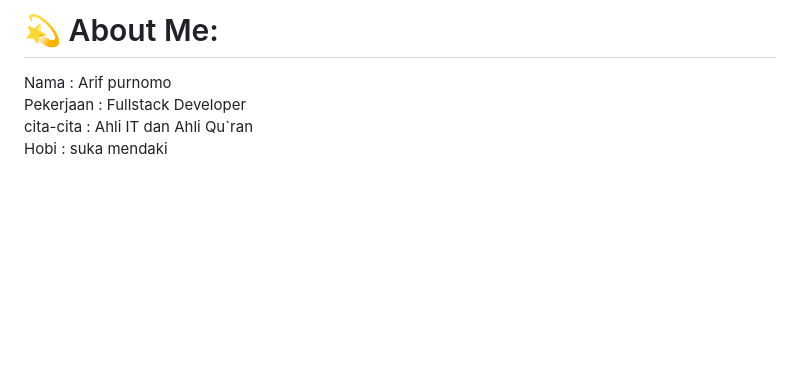
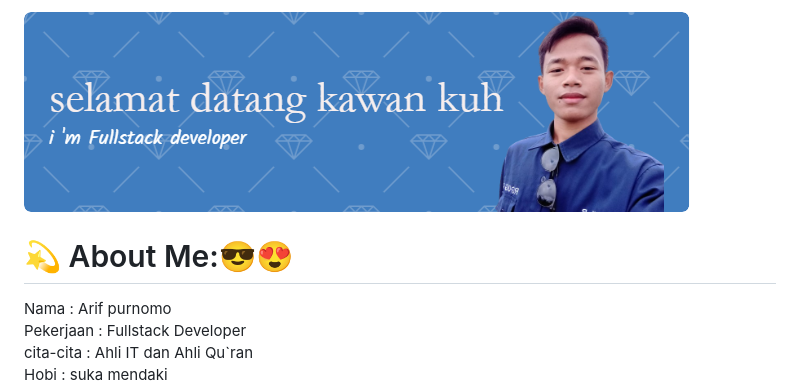
Before and after one commit to arifpurnomo-max/arifpurnomo-max, a Markdown page: README.md, the part around one of its changes. Drawn GitHub-style; pictures changed too: img/github-header-image.png (added); blank space fills up the shorter version.

Commit message:
update profile readme

```diff
--- a/README.md
+++ b/README.md
@@ -1,3 +1,4 @@
-# 💫 About Me:
+![profile](img/github-header-image.png)
+# 💫 About Me:😎😍
 Nama : Arif purnomo<br>Pekerjaan : Fullstack Developer<br>cita-cita : Ahli IT dan Ahli Qu`ran <br>Hobi : suka mendaki
 
```
Also changed, not shown: other parts of README.md (+1 -0 lines), img/IMG_20231126_183737_597.jpg (added).
